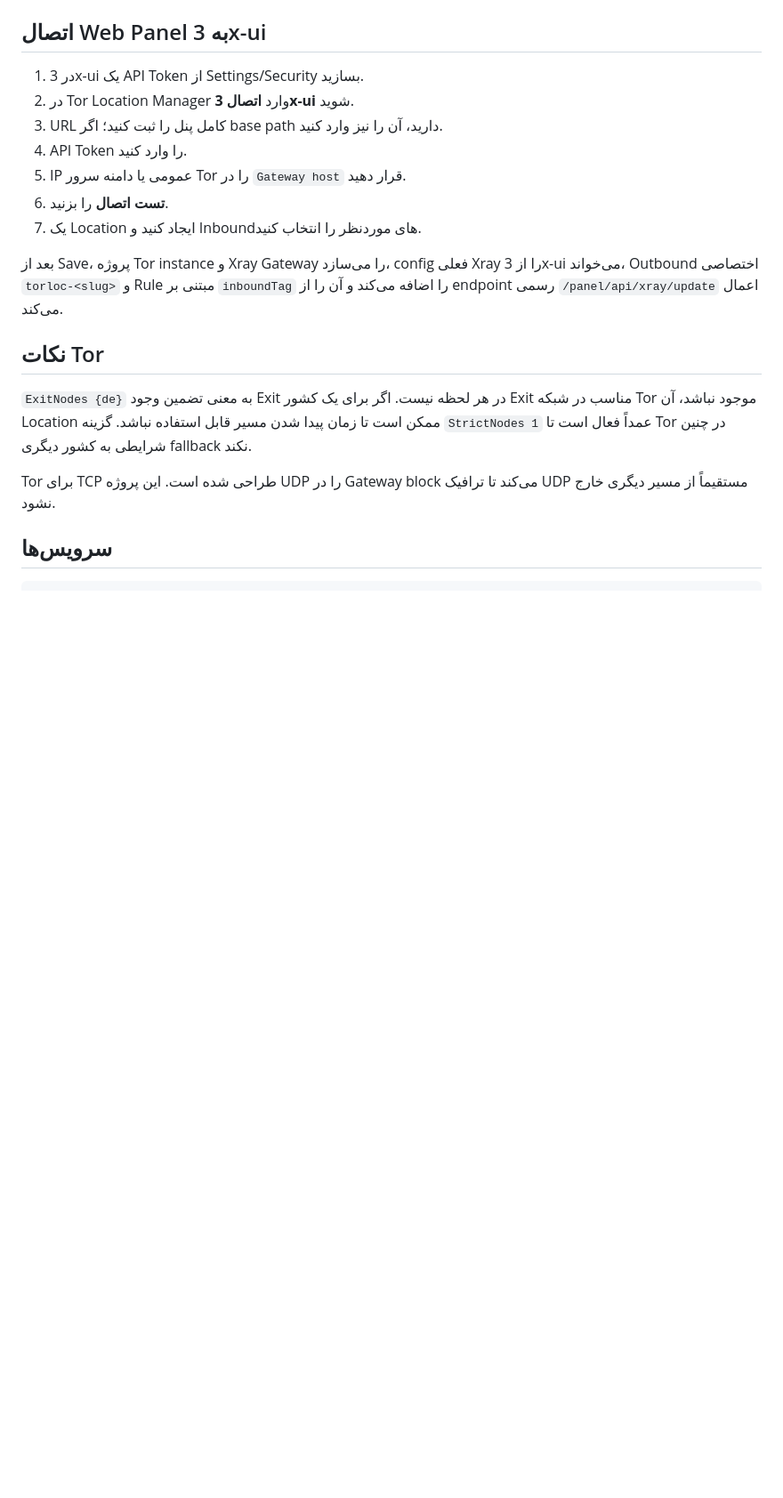
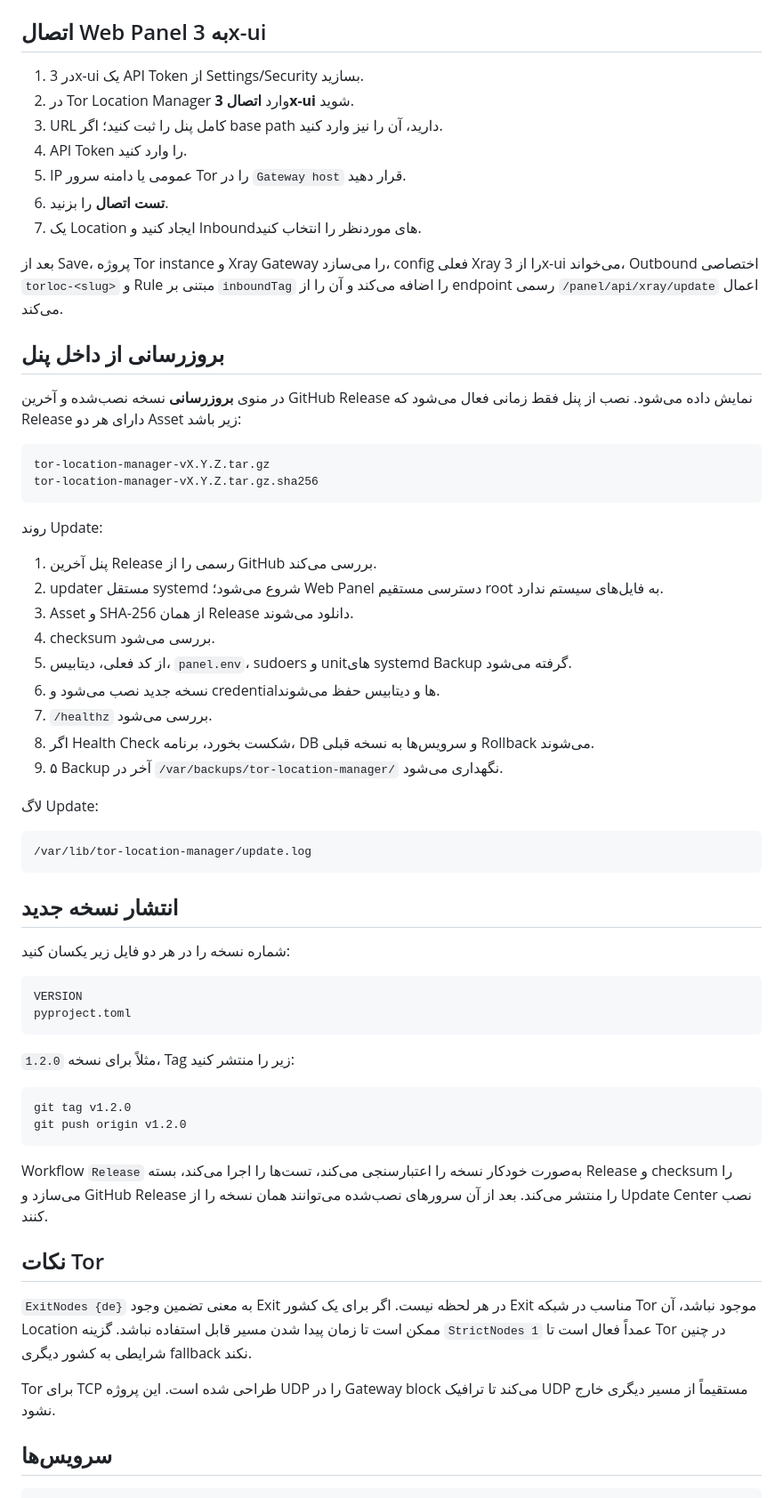
Before and after one commit to hazhanhasani/tor, a Markdown page: README.md, the part around one of its changes. Shown at 89% size. Rendered like a GitHub page; blank space fills up the shorter version.

Commit message:
Document verified installer and panel updates

````diff
--- a/README.md
+++ b/README.md
@@ -116,6 +144,51 @@ SOCKSهای `19050+` به localhost bind می‌شوند و نباید در فا
 
 بعد از Save، پروژه Tor instance و Xray Gateway را می‌سازد، config فعلی Xray را از 3x-ui می‌خواند، Outbound اختصاصی `torloc-<slug>` و Rule مبتنی بر `inboundTag` را اضافه می‌کند و آن را از endpoint رسمی `/panel/api/xray/update` اعمال می‌کند.
 
+## بروزرسانی از داخل پنل
+
+در منوی **بروزرسانی** نسخه نصب‌شده و آخرین GitHub Release نمایش داده می‌شود. نصب از پنل فقط زمانی فعال می‌شود که Release دارای هر دو Asset زیر باشد:
+
+```text
+tor-location-manager-vX.Y.Z.tar.gz
+tor-location-manager-vX.Y.Z.tar.gz.sha256
+```
+
+روند Update:
+
+1. پنل آخرین Release رسمی را از GitHub بررسی می‌کند.
+2. updater مستقل systemd شروع می‌شود؛ Web Panel دسترسی مستقیم root به فایل‌های سیستم ندارد.
+3. Asset و SHA-256 از همان Release دانلود می‌شوند.
+4. checksum بررسی می‌شود.
+5. از کد فعلی، دیتابیس، `panel.env`، sudoers و unitهای systemd Backup گرفته می‌شود.
+6. نسخه جدید نصب می‌شود و credentialها و دیتابیس حفظ می‌شوند.
+7. `/healthz` بررسی می‌شود.
+8. اگر Health Check شکست بخورد، برنامه، DB و سرویس‌ها به نسخه قبلی Rollback می‌شوند.
+9. ۵ Backup آخر در `/var/backups/tor-location-manager/` نگهداری می‌شود.
+
+لاگ Update:
+
+```text
+/var/lib/tor-location-manager/update.log
+```
+
+## انتشار نسخه جدید
+
+شماره نسخه را در هر دو فایل زیر یکسان کنید:
+
+```text
+VERSION
+pyproject.toml
+```
+
+مثلاً برای نسخه `1.2.0`، Tag زیر را منتشر کنید:
+
+```bash
+git tag v1.2.0
+git push origin v1.2.0
+```
+
+Workflow `Release` به‌صورت خودکار نسخه را اعتبارسنجی می‌کند، تست‌ها را اجرا می‌کند، بسته Release و checksum را می‌سازد و GitHub Release را منتشر می‌کند. بعد از آن سرورهای نصب‌شده می‌توانند همان نسخه را از Update Center نصب کنند.
+
 ## نکات Tor
 
 `ExitNodes {de}` به معنی تضمین وجود Exit در هر لحظه نیست. اگر برای یک کشور Exit مناسب در شبکه Tor موجود نباشد، آن Location ممکن است تا زمان پیدا شدن مسیر قابل استفاده نباشد. گزینه `StrictNodes 1` عمداً فعال است تا Tor در چنین شرایطی به کشور دیگری fallback نکند.
````
Also changed, not shown: other parts of README.md (+40 -2 lines).
